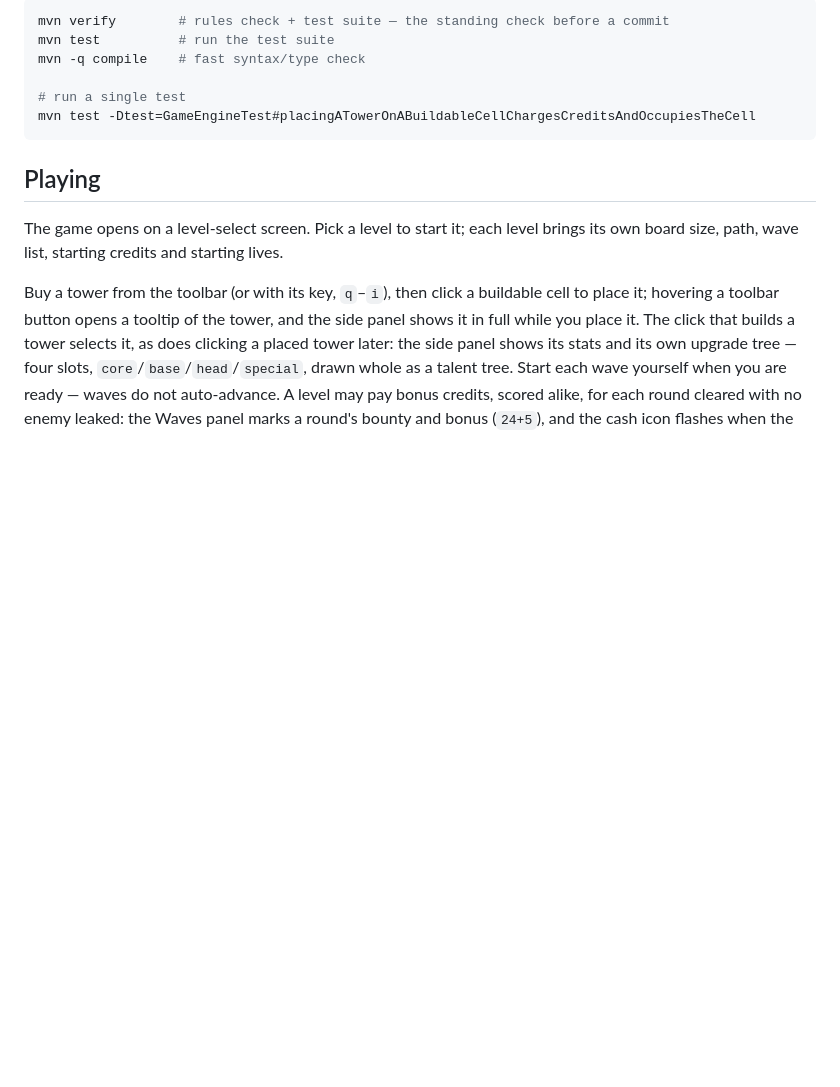
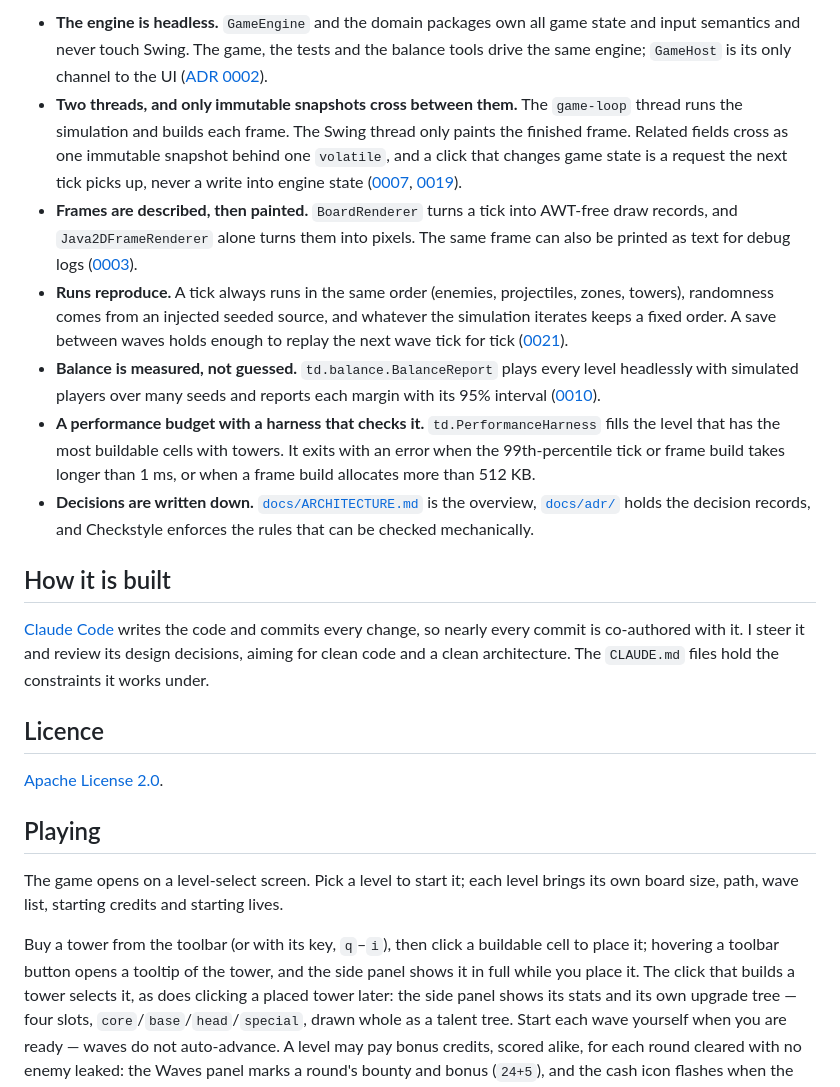
Before and after one commit to bicanjirka/jtd, a Markdown page: README.md, the part around one of its changes. GitHub-like rendering; blank space fills up the shorter version.

````diff
--- a/README.md
+++ b/README.md
@@ -25,12 +42,38 @@ Other useful commands:
 
-```bash
-mvn verify        # rules check + test suite — the standing check before a commit
-mvn test          # run the test suite
-mvn -q compile    # fast syntax/type check
+- **The engine is headless.** `GameEngine` and the domain packages own all game state and input
+  semantics and never touch Swing. The game, the tests and the balance tools drive the same engine;
+  `GameHost` is its only channel to the UI ([ADR 0002](docs/adr/0002-headless-engine.md)).
+- **Two threads, and only immutable snapshots cross between them.** The `game-loop` thread runs the
+  simulation and builds each frame. The Swing thread only paints the finished frame. Related fields
+  cross as one immutable snapshot behind one `volatile`, and a click that changes game state is a
+  request the next tick picks up, never a write into engine state
+  ([0007](docs/adr/0007-owner-publishes-snapshots.md), [0019](docs/adr/0019-edt-commands-are-requests.md)).
+- **Frames are described, then painted.** `BoardRenderer` turns a tick into AWT-free draw records,
+  and `Java2DFrameRenderer` alone turns them into pixels. The same frame can also be printed as
+  text for debug logs ([0003](docs/adr/0003-frames-are-described-then-painted.md)).
+- **Runs reproduce.** A tick always runs in the same order (enemies, projectiles, zones, towers),
+  randomness comes from an injected seeded source, and whatever the simulation iterates keeps a
+  fixed order. A save between waves holds enough to replay the next wave tick for tick
+  ([0021](docs/adr/0021-a-wave-starts-from-its-save.md)).
+- **Balance is measured, not guessed.** `td.balance.BalanceReport` plays every level headlessly
+  with simulated players over many seeds and reports each margin with its 95% interval
+  ([0010](docs/adr/0010-balance-is-measured-by-players.md)).
+- **A performance budget with a harness that checks it.** `td.PerformanceHarness` fills the level
+  that has the most buildable cells with towers. It exits with an error when the 99th-percentile tick
+  or frame build takes longer than 1 ms, or when a frame build allocates more than 512 KB.
+- **Decisions are written down.** [`docs/ARCHITECTURE.md`](docs/ARCHITECTURE.md) is the overview,
+  [`docs/adr/`](docs/adr/README.md) holds the decision records, and Checkstyle enforces the rules
+  that can be checked mechanically.
 
-# run a single test
-mvn test -Dtest=GameEngineTest#placingATowerOnABuildableCellChargesCreditsAndOccupiesTheCell
-```
+## How it is built
+
+[Claude Code](https://claude.com/claude-code) writes the code and commits every change, so nearly
+every commit is co-authored with it. I steer it and review its design decisions, aiming for clean
+code and a clean architecture. The `CLAUDE.md` files hold the constraints it works under.
+
+## Licence
+
+[Apache License 2.0](LICENSE).
 
 ## Playing
 
````
Also changed, not shown: other parts of README.md (+24 -7 lines), docs/screenshots/game.png (added).
